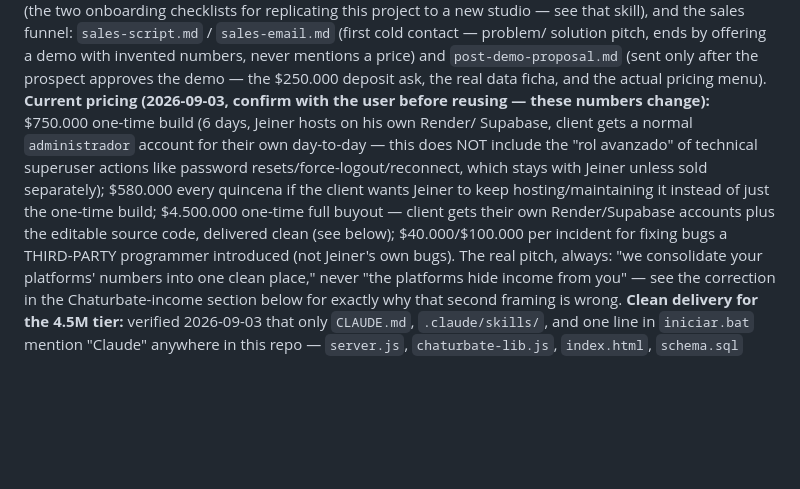
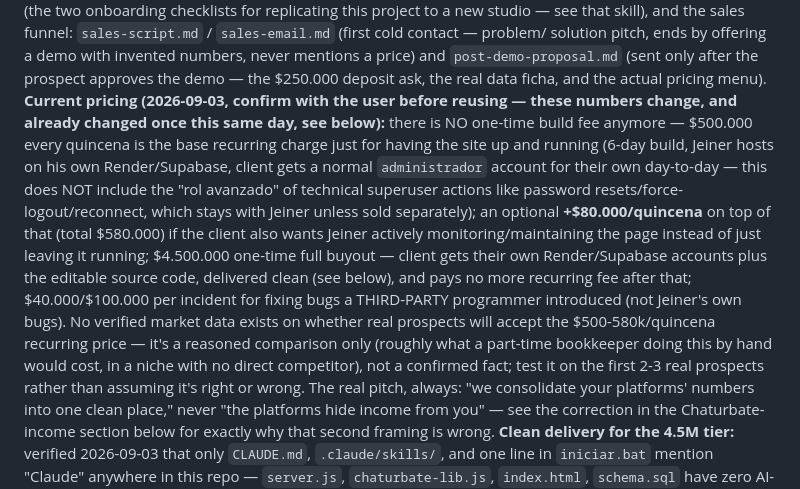
Before and after one commit to Eleme09/TKS, a Markdown page: CLAUDE.md, the part around the change. Rendered like a GitHub page; blank space fills up the shorter version.

Commit message:
Corrige el esquema de precios: sin build unico, 500k+80k quincenal
Elimina el pago unico de 750k por armado. El plan recurrente base pasa
a ser 500.000 por quincena solo por tener la web funcionando, con un
add-on opcional de 80.000 (mantenimiento activo) que suma 580.000.
Documenta tambien que el precio no tiene validacion de mercado real
todavia, solo una comparacion razonada.

```diff
--- a/CLAUDE.md
+++ b/CLAUDE.md
@@ -35,17 +35,26 @@ solution pitch, ends by offering a demo with invented numbers, never
 mentions a price) and `post-demo-proposal.md` (sent only after the
 prospect approves the demo — the $250.000 deposit ask, the real data
 ficha, and the actual pricing menu). **Current pricing (2026-09-03,
-confirm with the user before reusing — these numbers change):**
-$750.000 one-time build (6 days, Jeiner hosts on his own Render/
-Supabase, client gets a normal `administrador` account for their own
-day-to-day — this does NOT include the "rol avanzado" of technical
-superuser actions like password resets/force-logout/reconnect, which
-stays with Jeiner unless sold separately); $580.000 every quincena if
-the client wants Jeiner to keep hosting/maintaining it instead of just
-the one-time build; $4.500.000 one-time full buyout — client gets their
-own Render/Supabase accounts plus the editable source code, delivered
-clean (see below); $40.000/$100.000 per incident for fixing bugs a
-THIRD-PARTY programmer introduced (not Jeiner's own bugs). The real
+confirm with the user before reusing — these numbers change, and
+already changed once this same day, see below):** there is NO one-time
+build fee anymore — $500.000 every quincena is the base recurring
+charge just for having the site up and running (6-day build, Jeiner
+hosts on his own Render/Supabase, client gets a normal `administrador`
+account for their own day-to-day — this does NOT include the "rol
+avanzado" of technical superuser actions like password resets/force-
+logout/reconnect, which stays with Jeiner unless sold separately); an
+optional **+$80.000/quincena** on top of that (total $580.000) if the
+client also wants Jeiner actively monitoring/maintaining the page
+instead of just leaving it running; $4.500.000 one-time full buyout —
+client gets their own Render/Supabase accounts plus the editable source
+code, delivered clean (see below), and pays no more recurring fee after
+that; $40.000/$100.000 per incident for fixing bugs a THIRD-PARTY
+programmer introduced (not Jeiner's own bugs). No verified market data
+exists on whether real prospects will accept the $500-580k/quincena
+recurring price — it's a reasoned comparison only (roughly what a
+part-time bookkeeper doing this by hand would cost, in a niche with no
+direct competitor), not a confirmed fact; test it on the first 2-3 real
+prospects rather than assuming it's right or wrong. The real
 pitch, always: "we consolidate your platforms' numbers into one clean
 place," never "the platforms hide income from you" — see the correction
 in the Chaturbate-income section below for exactly why that second
```
